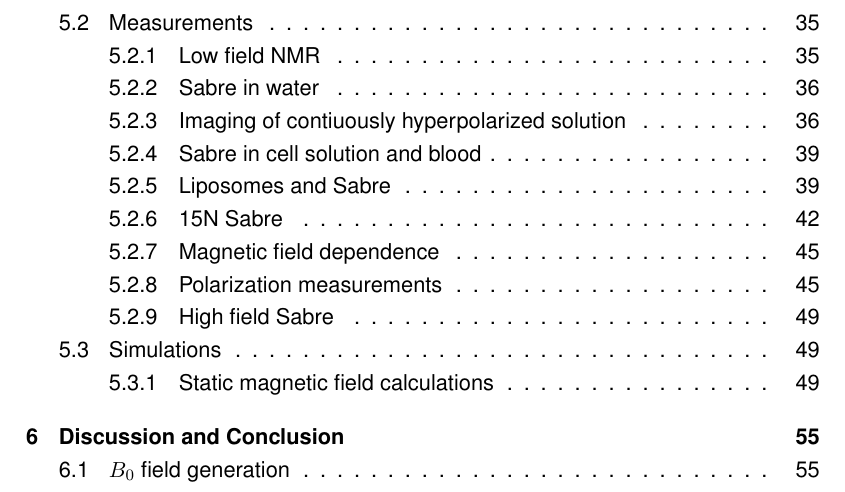
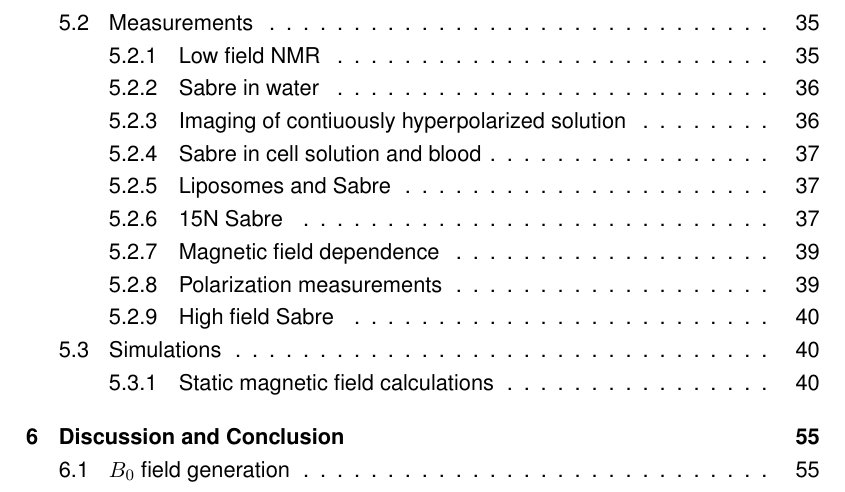
Before and after one commit to elp-hil/phd, a LaTeX thesis (thesis_main.tex, which reads setup/setup.tex): part of page 9 of 82, cut so that both start at the same text. Compiled offline with pdfLaTeX.

Commit message:
changed page percentage whole figurej

```diff
--- a/setup/setup.tex
+++ b/setup/setup.tex
@@ -85,7 +85,8 @@
     \definecolor{UniBlue}{RGB}{0, 74, 153}
     \definecolor{UniRed}{RGB}{193, 0, 42}
     \definecolor{UniGrey}{RGB}{154, 155, 156}
-
+    %------------------float pages------------------
+    \renewcommand{\floatpagefraction}{.75}%
 
     % ------------------- layout -------------------
     % prevents floating objects from being placed ahead of their section
```
